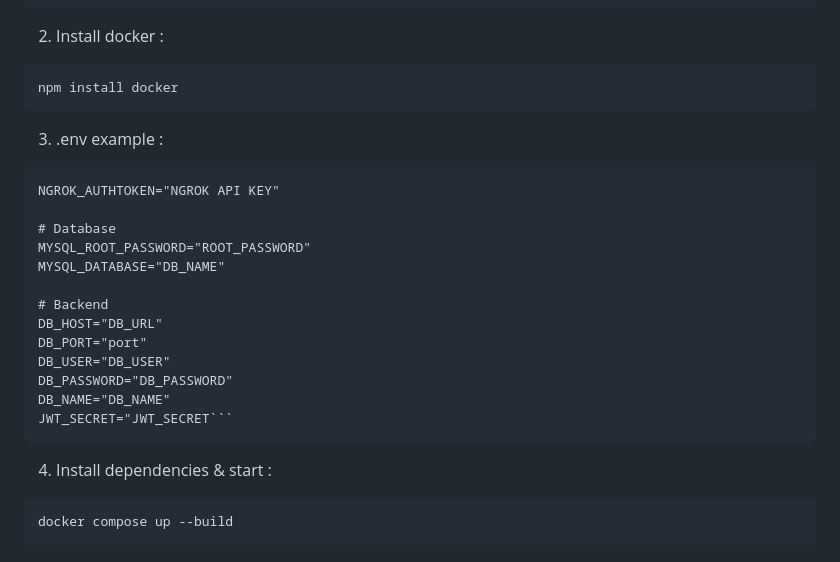
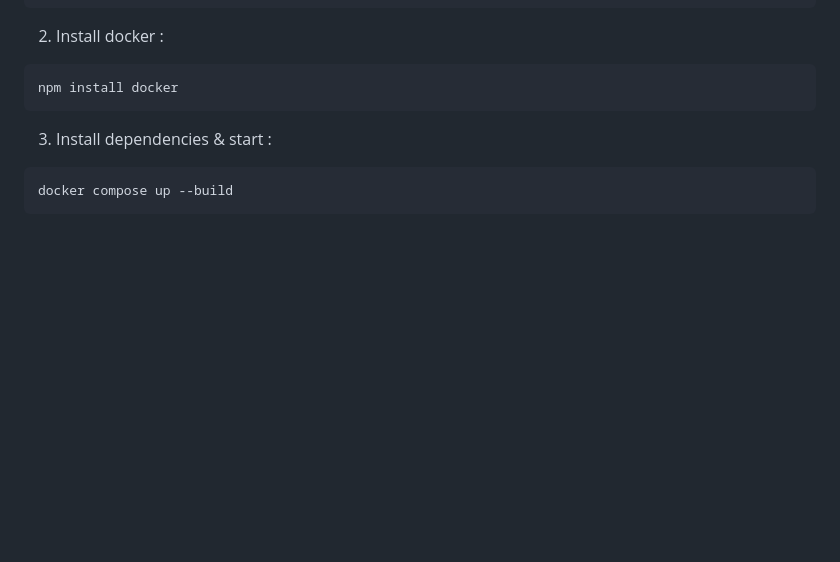
Before and after one commit to MXXR-Fivem/Padel-hub, a Markdown page: README.md, the part around the change. GitHub-like rendering; blank space fills up the shorter version.

````diff
--- a/README.md
+++ b/README.md
@@ -55,24 +55,7 @@ cd B-TBM-100-PAR-1-1-yowl-6
 npm install docker
 ```
 
-3. .env example :
-```
-NGROK_AUTHTOKEN="NGROK API KEY"
-
-# Database
-MYSQL_ROOT_PASSWORD="ROOT_PASSWORD"
-MYSQL_DATABASE="DB_NAME"
-
-# Backend
-DB_HOST="DB_URL"
-DB_PORT="port"
-DB_USER="DB_USER"
-DB_PASSWORD="DB_PASSWORD"
-DB_NAME="DB_NAME"
-JWT_SECRET="JWT_SECRET```
-```
-
-4. Install dependencies & start :
+3. Install dependencies & start :
 ```bash
 docker compose up --build
 ```
````
